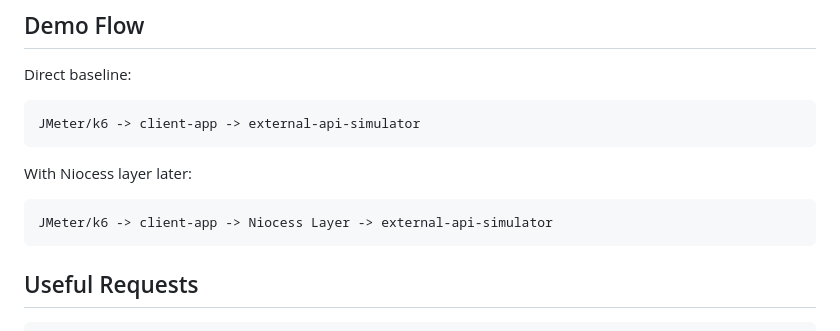
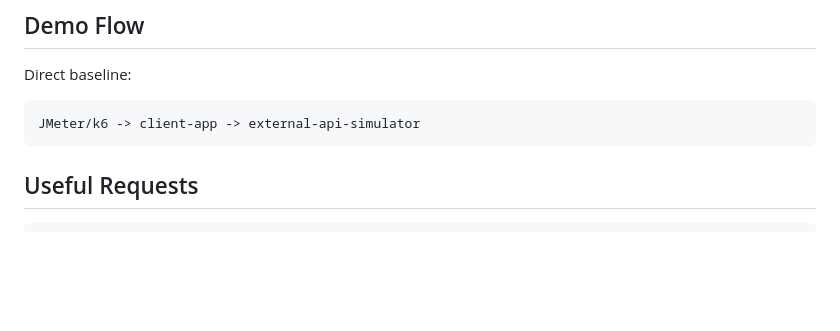
Before and after one commit to AlekseiDudchenko/niocess-performance-lab, a Markdown page: README.md, the part around one of its changes. Drawn GitHub-style; blank space fills up the shorter version.

````diff
--- a/README.md
+++ b/README.md
@@ -53,11 +50,6 @@ Direct baseline:
 JMeter/k6 -> client-app -> external-api-simulator
 ```
 
-With Niocess layer later:
-
-```text
-JMeter/k6 -> client-app -> Niocess Layer -> external-api-simulator
-```
 
 ## Useful Requests
 
````
Also changed, not shown: other parts of README.md (+7 -10 lines).
